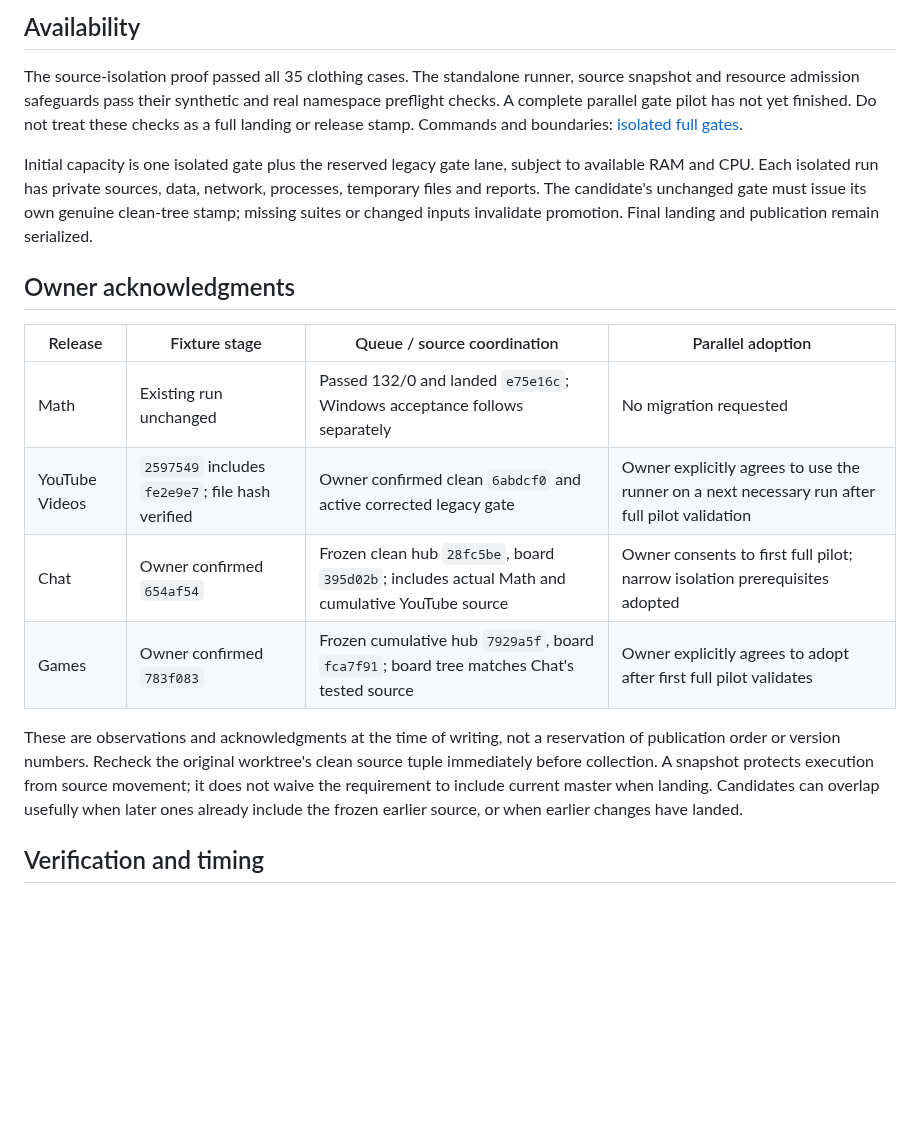
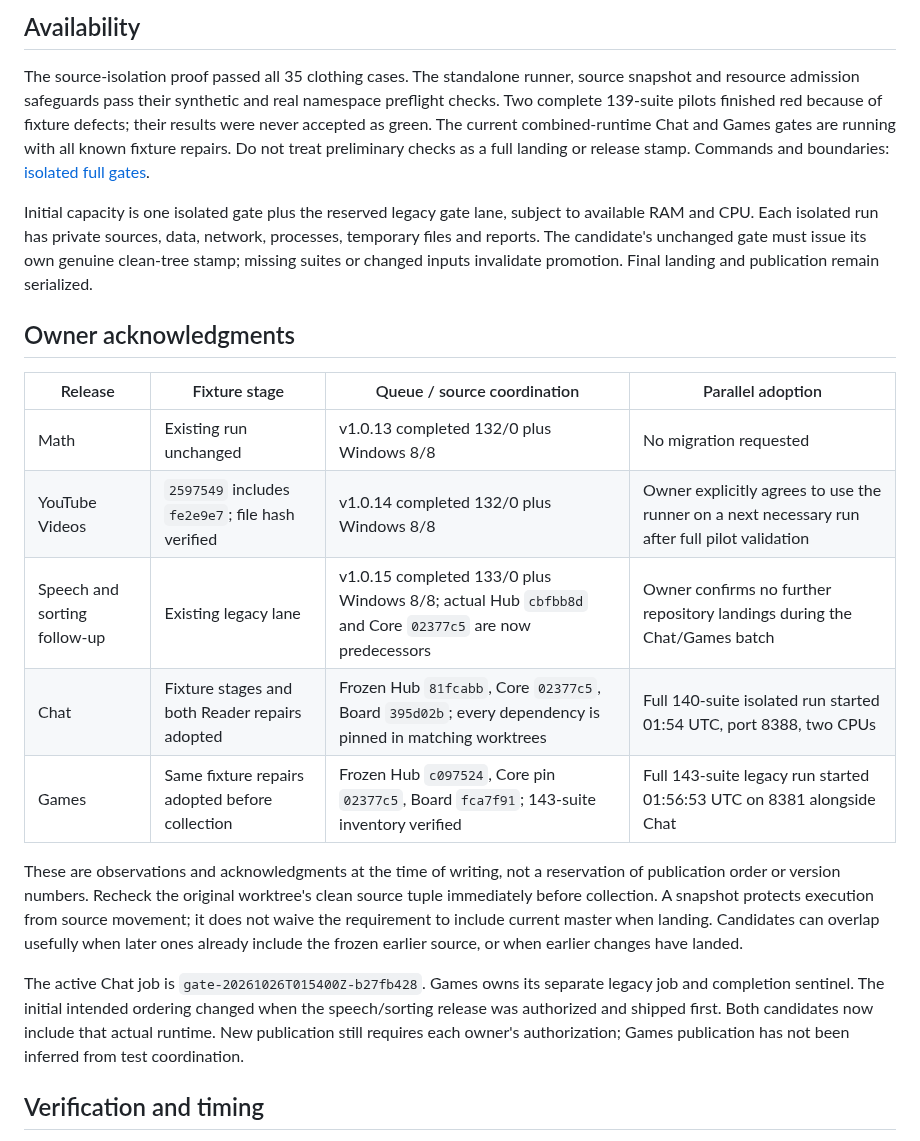
Before and after one commit to nauerhahn26/era-hub, a Markdown page: docs/plans/2026-10-25-parallel-gate-adoption.md, the part around the change. Drawn GitHub-style; blank space fills up the shorter version.

Commit message:
docs: record pinned release inputs and active parallel verification

```diff
--- a/docs/plans/2026-10-25-parallel-gate-adoption.md
+++ b/docs/plans/2026-10-25-parallel-gate-adoption.md
@@ -9,8 +9,10 @@ alone may replace its own queued job. Existing running gates remain untouched.
 
 The source-isolation proof passed all 35 clothing cases. The standalone runner,
 source snapshot and resource admission safeguards pass their synthetic and real
-namespace preflight checks. A complete parallel gate pilot has not yet finished.
-Do not treat these checks as a full landing or release stamp. Commands and
+namespace preflight checks. Two complete 139-suite pilots finished red because
+of fixture defects; their results were never accepted as green. The current
+combined-runtime Chat and Games gates are running with all known fixture repairs.
+Do not treat preliminary checks as a full landing or release stamp. Commands and
 boundaries: [isolated full gates](../../tools/testing/parallel-worker.README.md).
 
 Initial capacity is one isolated gate plus the reserved legacy gate lane,
@@ -23,10 +25,11 @@ invalidate promotion. Final landing and publication remain serialized.
 
 | Release | Fixture stage | Queue / source coordination | Parallel adoption |
 | --- | --- | --- | --- |
-| Math | Existing run unchanged | Passed 132/0 and landed `e75e16c`; Windows acceptance follows separately | No migration requested |
-| YouTube Videos | `2597549` includes `fe2e9e7`; file hash verified | Owner confirmed clean `6abdcf0` and active corrected legacy gate | Owner explicitly agrees to use the runner on a next necessary run after full pilot validation |
-| Chat | Owner confirmed `654af54` | Frozen clean hub `28fc5be`, board `395d02b`; includes actual Math and cumulative YouTube source | Owner consents to first full pilot; narrow isolation prerequisites adopted |
-| Games | Owner confirmed `783f083` | Frozen cumulative hub `7929a5f`, board `fca7f91`; board tree matches Chat's tested source | Owner explicitly agrees to adopt after first full pilot validates |
+| Math | Existing run unchanged | v1.0.13 completed 132/0 plus Windows 8/8 | No migration requested |
+| YouTube Videos | `2597549` includes `fe2e9e7`; file hash verified | v1.0.14 completed 132/0 plus Windows 8/8 | Owner explicitly agrees to use the runner on a next necessary run after full pilot validation |
+| Speech and sorting follow-up | Existing legacy lane | v1.0.15 completed 133/0 plus Windows 8/8; actual Hub `cbfbb8d` and Core `02377c5` are now predecessors | Owner confirms no further repository landings during the Chat/Games batch |
+| Chat | Fixture stages and both Reader repairs adopted | Frozen Hub `81fcabb`, Core `02377c5`, Board `395d02b`; every dependency is pinned in matching worktrees | Full 140-suite isolated run started 01:54 UTC, port 8388, two CPUs |
+| Games | Same fixture repairs adopted before collection | Frozen Hub `c097524`, Core pin `02377c5`, Board `fca7f91`; 143-suite inventory verified | Full 143-suite legacy run started 01:56:53 UTC on 8381 alongside Chat |
 
 These are observations and acknowledgments at the time of writing, not a
 reservation of publication order or version numbers. Recheck the original
@@ -34,6 +37,12 @@ worktree's clean source tuple immediately before collection. A snapshot protects
 execution from source movement; it does not waive the requirement to include
 current master when landing. Candidates can overlap usefully when later ones
 already include the frozen earlier source, or when earlier changes have landed.
+
+The active Chat job is `gate-20261026T015400Z-b27fb428`. Games owns its separate
+legacy job and completion sentinel. The initial intended ordering changed when
+the speech/sorting release was authorized and shipped first. Both candidates
+now include that actual runtime. New publication still requires each owner's
+authorization; Games publication has not been inferred from test coordination.
 
 ## Verification and timing
 
```
